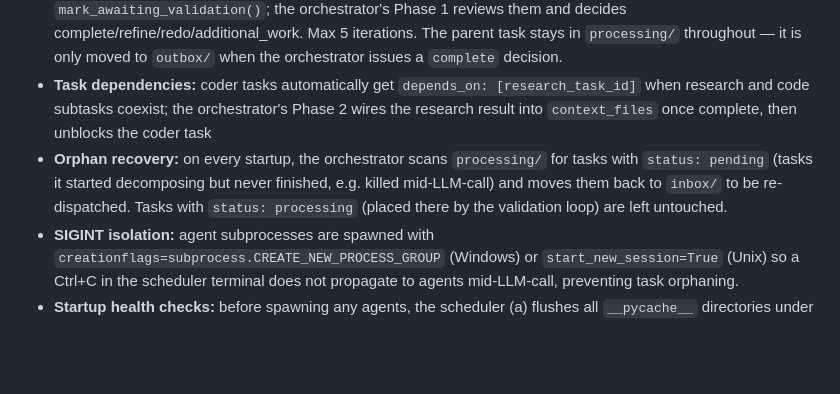
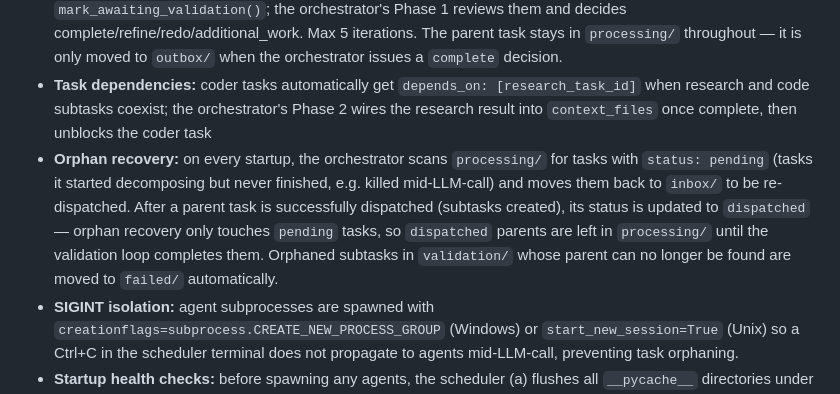
Before and after one commit to juomsantos/semedo-ai, a Markdown page: CLAUDE.md, the part around the change. Rendered like a GitHub page; blank space fills up the shorter version.

```diff
--- a/CLAUDE.md
+++ b/CLAUDE.md
@@ -29,7 +29,7 @@ A three-tier multi-agent system:
 - **System prompts** stored in `agents/<name>/system_prompt.md` — edit to change agent behaviour without touching code. The orchestrator has two: `system_prompt.md` (decomposition) and `validation_system_prompt.md` (validation decisions)
 - **Validation loop:** workers move completed tasks to `validation/` (not `outbox/`) via `mark_awaiting_validation()`; the orchestrator's Phase 1 reviews them and decides complete/refine/redo/additional_work. Max 5 iterations. The parent task stays in `processing/` throughout — it is only moved to `outbox/` when the orchestrator issues a `complete` decision.
 - **Task dependencies:** coder tasks automatically get `depends_on: [research_task_id]` when research and code subtasks coexist; the orchestrator's Phase 2 wires the research result into `context_files` once complete, then unblocks the coder task
-- **Orphan recovery:** on every startup, the orchestrator scans `processing/` for tasks with `status: pending` (tasks it started decomposing but never finished, e.g. killed mid-LLM-call) and moves them back to `inbox/` to be re-dispatched. Tasks with `status: processing` (placed there by the validation loop) are left untouched.
+- **Orphan recovery:** on every startup, the orchestrator scans `processing/` for tasks with `status: pending` (tasks it started decomposing but never finished, e.g. killed mid-LLM-call) and moves them back to `inbox/` to be re-dispatched. After a parent task is successfully dispatched (subtasks created), its status is updated to `dispatched` — orphan recovery only touches `pending` tasks, so `dispatched` parents are left in `processing/` until the validation loop completes them. Orphaned subtasks in `validation/` whose parent can no longer be found are moved to `failed/` automatically.
 - **SIGINT isolation:** agent subprocesses are spawned with `creationflags=subprocess.CREATE_NEW_PROCESS_GROUP` (Windows) or `start_new_session=True` (Unix) so a Ctrl+C in the scheduler terminal does not propagate to agents mid-LLM-call, preventing task orphaning.
 - **Startup health checks:** before spawning any agents, the scheduler (a) flushes all `__pycache__` directories under `scripts/` so agents always import fresh bytecode, and (b) test-imports `shared/task_io.py` — if it fails to import, the scheduler logs a FATAL error and aborts without starting any agents.
 - **QA feedback:** the `FEEDBACK:` block in QA's LLM response is captured in full (multi-line) using `re.DOTALL`, so retry tasks receive complete actionable feedback rather than a truncated first line.
```
Also changed, not shown: ARCHITECTURE.md (+5 -3 lines).
